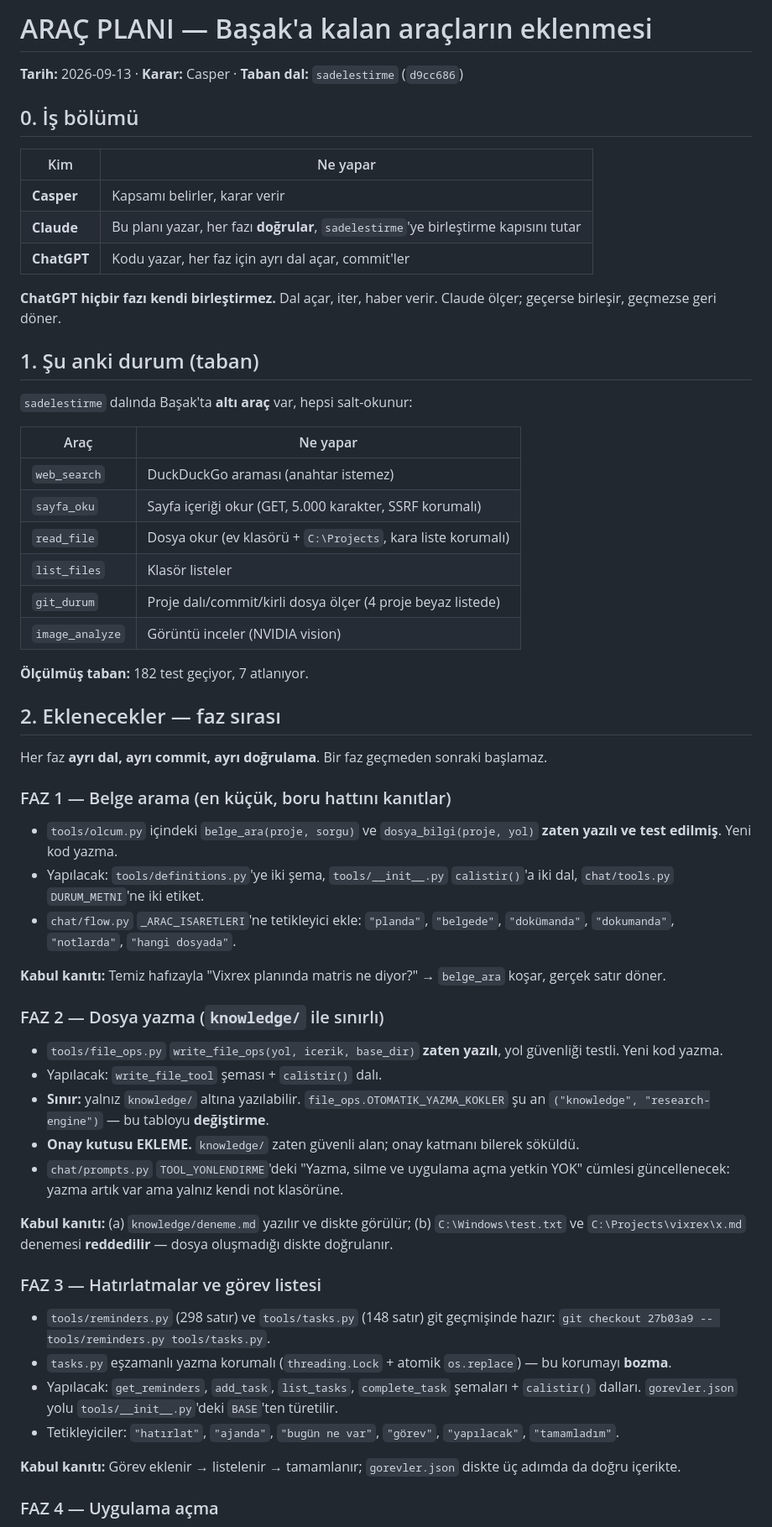
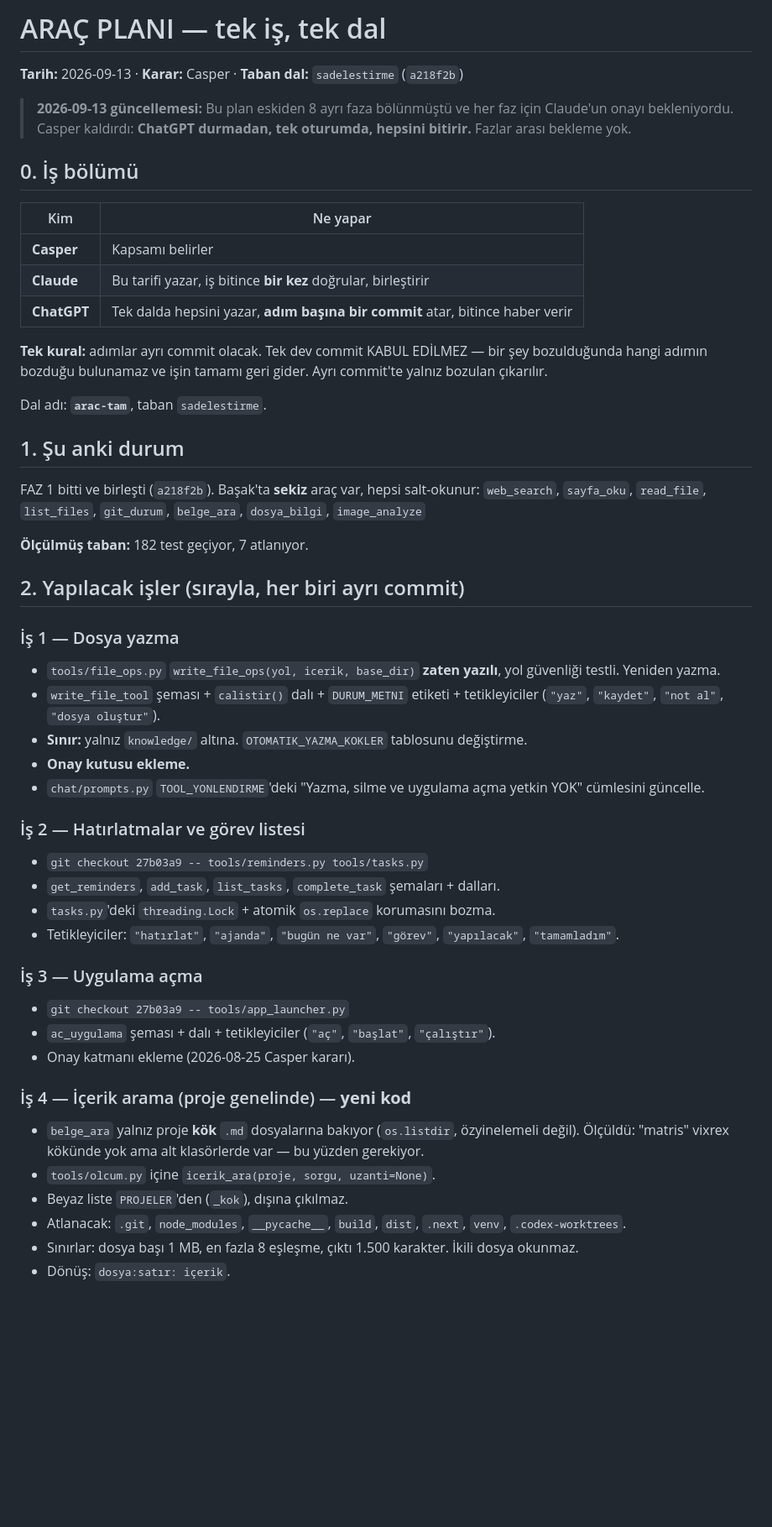
Before and after one commit to xpodiumyours/basak-ai, a Markdown page: ARAC-PLANI.md, the part around one of its changes. Shown at 84% size. GitHub-like rendering; blank space fills up the shorter version.

```diff
--- a/ARAC-PLANI.md
+++ b/ARAC-PLANI.md
@@ -1,62 +1,53 @@
-# ARAÇ PLANI — Başak'a kalan araçların eklenmesi
+# ARAÇ PLANI — tek iş, tek dal
 
-**Tarih:** 2026-09-13 · **Karar:** Casper · **Taban dal:** `sadelestirme` (`d9cc686`)
+**Tarih:** 2026-09-13 · **Karar:** Casper · **Taban dal:** `sadelestirme` (`a218f2b`)
+
+> **2026-09-13 güncellemesi:** Bu plan eskiden 8 ayrı faza bölünmüştü ve her faz için Claude'un onayı bekleniyordu. Casper kaldırdı: **ChatGPT durmadan, tek oturumda, hepsini bitirir.** Fazlar arası bekleme yok.
 
 ## 0. İş bölümü
 
 | Kim | Ne yapar |
 |---|---|
-| **Casper** | Kapsamı belirler, karar verir |
-| **Claude** | Bu planı yazar, her fazı **doğrular**, `sadelestirme`'ye birleştirme kapısını tutar |
-| **ChatGPT** | Kodu yazar, her faz için ayrı dal açar, commit'ler |
+| **Casper** | Kapsamı belirler |
+| **Claude** | Bu tarifi yazar, iş bitince **bir kez** doğrular, birleştirir |
+| **ChatGPT** | Tek dalda hepsini yazar, **adım başına bir commit** atar, bitince haber verir |
 
-**ChatGPT hiçbir fazı kendi birleştirmez.** Dal açar, iter, haber verir. Claude ölçer; geçerse birleşir, geçmezse geri döner.
+**Tek kural:** adımlar ayrı commit olacak. Tek dev commit KABUL EDİLMEZ — bir şey bozulduğunda hangi adımın bozduğu bulunamaz ve işin tamamı geri gider. Ayrı commit'te yalnız bozulan çıkarılır.
 
-## 1. Şu anki durum (taban)
+Dal adı: **`arac-tam`**, taban `sadelestirme`.
 
-`sadelestirme` dalında Başak'ta **altı araç** var, hepsi salt-okunur:
+## 1. Şu anki durum
 
-| Araç | Ne yapar |
-|---|---|
-| `web_search` | DuckDuckGo araması (anahtar istemez) |
-| `sayfa_oku` | Sayfa içeriği okur (GET, 5.000 karakter, SSRF korumalı) |
-| `read_file` | Dosya okur (ev klasörü + `C:\Projects`, kara liste korumalı) |
-| `list_files` | Klasör listeler |
-| `git_durum` | Proje dalı/commit/kirli dosya ölçer (4 proje beyaz listede) |
-| `image_analyze` | Görüntü inceler (NVIDIA vision) |
+FAZ 1 bitti ve birleşti (`a218f2b`). Başak'ta **sekiz** araç var, hepsi salt-okunur:
+`web_search`, `sayfa_oku`, `read_file`, `list_files`, `git_durum`, `belge_ara`, `dosya_bilgi`, `image_analyze`
 
 **Ölçülmüş taban:** 182 test geçiyor, 7 atlanıyor.
 
-## 2. Eklenecekler — faz sırası
+## 2. Yapılacak işler (sırayla, her biri ayrı commit)
 
-Her faz **ayrı dal, ayrı commit, ayrı doğrulama**. Bir faz geçmeden sonraki başlamaz.
+### İş 1 — Dosya yazma
+- `tools/file_ops.py` `write_file_ops(yol, icerik, base_dir)` **zaten yazılı**, yol güvenliği testli. Yeniden yazma.
+- `write_file_tool` şeması + `calistir()` dalı + `DURUM_METNI` etiketi + tetikleyiciler (`"yaz"`, `"kaydet"`, `"not al"`, `"dosya oluştur"`).
+- **Sınır:** yalnız `knowledge/` altına. `OTOMATIK_YAZMA_KOKLER` tablosunu değiştirme.
+- **Onay kutusu ekleme.**
+- `chat/prompts.py` `TOOL_YONLENDIRME`'deki "Yazma, silme ve uygulama açma yetkin YOK" cümlesini güncelle.
 
-### FAZ 1 — Belge arama (en küçük, boru hattını kanıtlar)
-
-- `tools/olcum.py` içindeki `belge_ara(proje, sorgu)` ve `dosya_bilgi(proje, yol)` **zaten yazılı ve test edilmiş**. Yeni kod yazma.
-- Yapılacak: `tools/definitions.py`'ye iki şema, `tools/__init__.py` `calistir()`'a iki dal, `chat/tools.py` `DURUM_METNI`'ne iki etiket.
-- `chat/flow.py` `_ARAC_ISARETLERI`'ne tetikleyici ekle: `"planda"`, `"belgede"`, `"dokümanda"`, `"dokumanda"`, `"notlarda"`, `"hangi dosyada"`.
-
-**Kabul kanıtı:** Temiz hafızayla "Vixrex planında matris ne diyor?" → `belge_ara` koşar, gerçek satır döner.
-
-### FAZ 2 — Dosya yazma (`knowledge/` ile sınırlı)
-
-- `tools/file_ops.py` `write_file_ops(yol, icerik, base_dir)` **zaten yazılı**, yol güvenliği testli. Yeni kod yazma.
-- Yapılacak: `write_file_tool` şeması + `calistir()` dalı.
-- **Sınır:** yalnız `knowledge/` altına yazılabilir. `file_ops.OTOMATIK_YAZMA_KOKLER` şu an `("knowledge", "research-engine")` — bu tabloyu **değiştirme**.
-- **Onay kutusu EKLEME.** `knowledge/` zaten güvenli alan; onay katmanı bilerek söküldü.
-- `chat/prompts.py` `TOOL_YONLENDIRME`'deki "Yazma, silme ve uygulama açma yetkin YOK" cümlesi güncellenecek: yazma artık var ama yalnız kendi not klasörüne.
-
-**Kabul kanıtı:** (a) `knowledge/deneme.md` yazılır ve diskte görülür; (b) `C:\Windows\test.txt` ve `C:\Projects\vixrex\x.md` denemesi **reddedilir** — dosya oluşmadığı diskte doğrulanır.
-
-### FAZ 3 — Hatırlatmalar ve görev listesi
-
-- `tools/reminders.py` (298 satır) ve `tools/tasks.py` (148 satır) git geçmişinde hazır: `git checkout 27b03a9 -- tools/reminders.py tools/tasks.py`.
-- `tasks.py` eşzamanlı yazma korumalı (`threading.Lock` + atomik `os.replace`) — bu korumayı **bozma**.
-- Yapılacak: `get_reminders`, `add_task`, `list_tasks`, `complete_task` şemaları + `calistir()` dalları. `gorevler.json` yolu `tools/__init__.py`'deki `BASE`'ten türetilir.
+### İş 2 — Hatırlatmalar ve görev listesi
+- `git checkout 27b03a9 -- tools/reminders.py tools/tasks.py`
+- `get_reminders`, `add_task`, `list_tasks`, `complete_task` şemaları + dalları.
+- `tasks.py`'deki `threading.Lock` + atomik `os.replace` korumasını bozma.
 - Tetikleyiciler: `"hatırlat"`, `"ajanda"`, `"bugün ne var"`, `"görev"`, `"yapılacak"`, `"tamamladım"`.
 
-**Kabul kanıtı:** Görev eklenir → listelenir → tamamlanır; `gorevler.json` diskte üç adımda da doğru içerikte.
+### İş 3 — Uygulama açma
+- `git checkout 27b03a9 -- tools/app_launcher.py`
+- `ac_uygulama` şeması + dalı + tetikleyiciler (`"aç"`, `"başlat"`, `"çalıştır"`).
+- Onay katmanı ekleme (2026-08-25 Casper kararı).
 
-### FAZ 4 — Uygulama açma
+### İş 4 — İçerik arama (proje genelinde) — **yeni kod**
+- `belge_ara` yalnız proje **kök** `.md` dosyalarına bakıyor (`os.listdir`, özyinelemeli değil). Ölçüldü: "matris" vixrex kökünde yok ama alt klasörlerde var — bu yüzden gerekiyor.
+- `tools/olcum.py` içine `icerik_ara(proje, sorgu, uzanti=None)`.
+- Beyaz liste `PROJELER`'den (`_kok`), dışına çıkılmaz.
+- Atlanacak: `.git`, `node_modules`, `__pycache__`, `build`, `dist`, `.next`, `venv`, `.codex-worktrees`.
+- Sınırlar: dosya başı 1 MB, en fazla 8 eşleşme, çıktı 1.500 karakter. İkili dosya okunmaz.
+- Dönüş: `dosya:satır: içerik`.
 
```
Also changed, not shown: other parts of ARAC-PLANI.md (+53 -93 lines).
